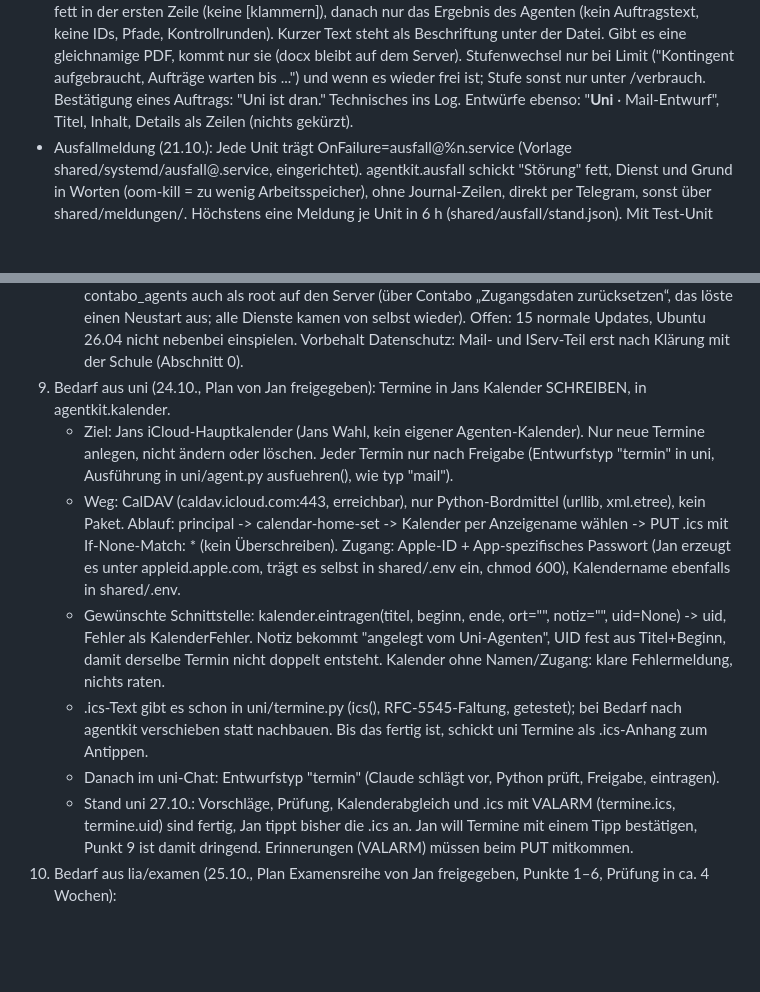
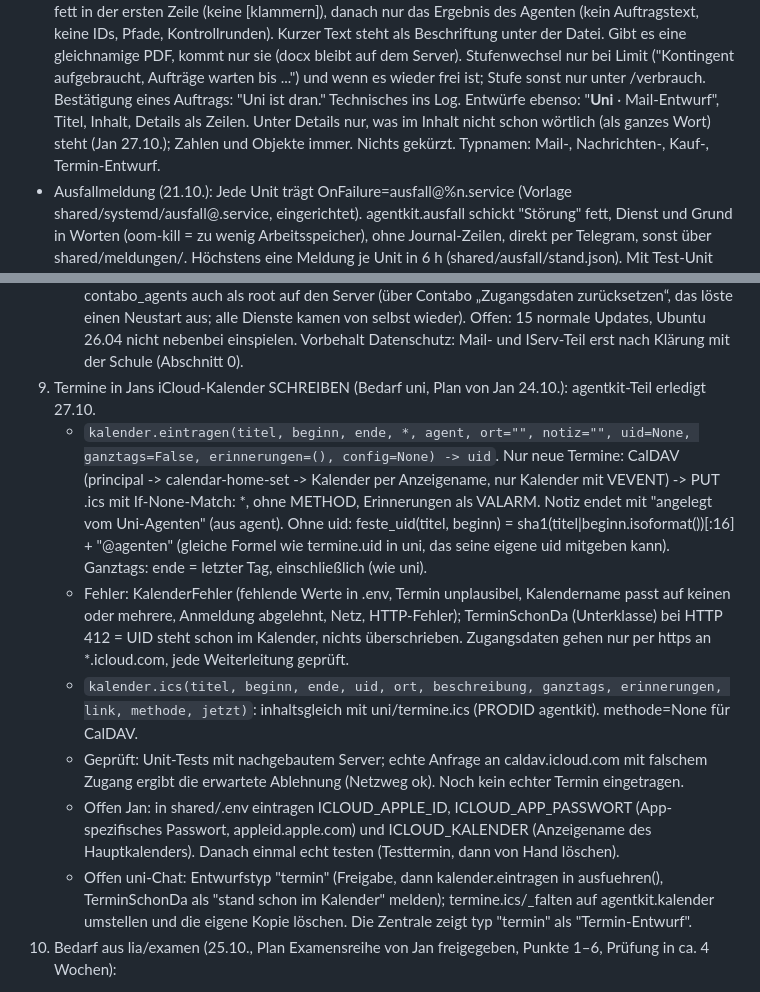
Before and after one commit to k5nwrvzgnv-ship-it/agenten, a Markdown page: STATUS.md, 2 parts joined by grey strips. Drawn GitHub-style; blank space fills up the shorter version.

Commit message:
STATUS: Punkt 9 (Kalender eintragen) und kürzere Freigabe-Anzeige
Co-Authored-By: Claude Opus 5.5 <noreply@anthropic.com>

```diff
--- a/STATUS.md
+++ b/STATUS.md
@@ -73,7 +73,9 @@ Aktueller Stand, kein Verlauf. Wie es dazu kam: `git log`. Architektur und Konve
   Gibt es eine gleichnamige PDF, kommt nur sie (docx bleibt auf dem Server). Stufenwechsel nur bei
   Limit ("Kontingent aufgebraucht, Aufträge warten bis ...") und wenn es wieder frei ist; Stufe sonst
   nur unter /verbrauch. Bestätigung eines Auftrags: "Uni ist dran." Technisches ins Log.
-  Entwürfe ebenso: "<b>Uni</b> · Mail-Entwurf", Titel, Inhalt, Details als Zeilen (nichts gekürzt).
+  Entwürfe ebenso: "<b>Uni</b> · Mail-Entwurf", Titel, Inhalt, Details als Zeilen. Unter Details nur, was im
+  Inhalt nicht schon wörtlich (als ganzes Wort) steht (Jan 27.10.); Zahlen und Objekte immer. Nichts gekürzt.
+  Typnamen: Mail-, Nachrichten-, Kauf-, Termin-Entwurf.
 - Ausfallmeldung (21.10.): Jede Unit trägt OnFailure=ausfall@%n.service (Vorlage
   shared/systemd/ausfall@.service, eingerichtet). agentkit.ausfall schickt "Störung" fett, Dienst und Grund in
   Worten (oom-kill = zu wenig Arbeitsspeicher), ohne Journal-Zeilen, direkt per Telegram, sonst über
@@ -210,23 +212,27 @@ Aktueller Stand, kein Verlauf. Wie es dazu kam: `git log`. Architektur und Konve
      Neustart aus; alle Dienste kamen von selbst wieder). Offen: 15 normale Updates, Ubuntu 26.04 nicht
      nebenbei einspielen.
    Vorbehalt Datenschutz: Mail- und IServ-Teil erst nach Klärung mit der Schule (Abschnitt 0).
-9. Bedarf aus uni (24.10., Plan von Jan freigegeben): Termine in Jans Kalender SCHREIBEN, in agentkit.kalender.
-   - Ziel: Jans iCloud-Hauptkalender (Jans Wahl, kein eigener Agenten-Kalender). Nur neue Termine anlegen,
-     nicht ändern oder löschen. Jeder Termin nur nach Freigabe (Entwurfstyp "termin" in uni, Ausführung in
-     uni/agent.py ausfuehren(), wie typ "mail").
-   - Weg: CalDAV (caldav.icloud.com:443, erreichbar), nur Python-Bordmittel (urllib, xml.etree), kein Paket.
-     Ablauf: principal -> calendar-home-set -> Kalender per Anzeigename wählen -> PUT <uid>.ics mit
-     If-None-Match: * (kein Überschreiben). Zugang: Apple-ID + App-spezifisches Passwort (Jan erzeugt es unter
-     appleid.apple.com, trägt es selbst in shared/.env ein, chmod 600), Kalendername ebenfalls in shared/.env.
-   - Gewünschte Schnittstelle: kalender.eintragen(titel, beginn, ende, ort="", notiz="", uid=None) -> uid,
-     Fehler als KalenderFehler. Notiz bekommt "angelegt vom Uni-Agenten", UID fest aus Titel+Beginn, damit
-     derselbe Termin nicht doppelt entsteht. Kalender ohne Namen/Zugang: klare Fehlermeldung, nichts raten.
-   - .ics-Text gibt es schon in uni/termine.py (ics(), RFC-5545-Faltung, getestet); bei Bedarf nach agentkit
-     verschieben statt nachbauen. Bis das fertig ist, schickt uni Termine als .ics-Anhang zum Antippen.
-   - Danach im uni-Chat: Entwurfstyp "termin" (Claude schlägt vor, Python prüft, Freigabe, eintragen).
-   - Stand uni 27.10.: Vorschläge, Prüfung, Kalenderabgleich und .ics mit VALARM (termine.ics, termine.uid) sind
-     fertig, Jan tippt bisher die .ics an. Jan will Termine mit einem Tipp bestätigen, Punkt 9 ist damit dringend.
-     Erinnerungen (VALARM) müssen beim PUT mitkommen.
+9. Termine in Jans iCloud-Kalender SCHREIBEN (Bedarf uni, Plan von Jan 24.10.): agentkit-Teil erledigt 27.10.
+   - `kalender.eintragen(titel, beginn, ende, *, agent, ort="", notiz="", uid=None, ganztags=False,
+     erinnerungen=(), config=None) -> uid`. Nur neue Termine: CalDAV (principal -> calendar-home-set ->
+     Kalender per Anzeigename, nur Kalender mit VEVENT) -> PUT <uid>.ics mit If-None-Match: *, ohne METHOD,
+     Erinnerungen als VALARM. Notiz endet mit "angelegt vom Uni-Agenten" (aus agent). Ohne uid: feste_uid(titel,
+     beginn) = sha1(titel|beginn.isoformat())[:16] + "@agenten" (gleiche Formel wie termine.uid in uni, das
+     seine eigene uid mitgeben kann). Ganztags: ende = letzter Tag, einschließlich (wie uni).
+   - Fehler: KalenderFehler (fehlende Werte in .env, Termin unplausibel, Kalendername passt auf keinen oder
+     mehrere, Anmeldung abgelehnt, Netz, HTTP-Fehler); TerminSchonDa (Unterklasse) bei HTTP 412 = UID steht
+     schon im Kalender, nichts überschrieben. Zugangsdaten gehen nur per https an *.icloud.com, jede
+     Weiterleitung geprüft.
+   - `kalender.ics(titel, beginn, ende, uid, ort, beschreibung, ganztags, erinnerungen, link, methode, jetzt)`:
+     inhaltsgleich mit uni/termine.ics (PRODID agentkit). methode=None für CalDAV.
+   - Geprüft: Unit-Tests mit nachgebautem Server; echte Anfrage an caldav.icloud.com mit falschem Zugang
+     ergibt die erwartete Ablehnung (Netzweg ok). Noch kein echter Termin eingetragen.
+   - Offen Jan: in shared/.env eintragen ICLOUD_APPLE_ID, ICLOUD_APP_PASSWORT (App-spezifisches Passwort,
+     appleid.apple.com) und ICLOUD_KALENDER (Anzeigename des Hauptkalenders). Danach einmal echt testen
+     (Testtermin, dann von Hand löschen).
+   - Offen uni-Chat: Entwurfstyp "termin" (Freigabe, dann kalender.eintragen in ausfuehren(), TerminSchonDa
+     als "stand schon im Kalender" melden); termine.ics/_falten auf agentkit.kalender umstellen und die eigene
+     Kopie löschen. Die Zentrale zeigt typ "termin" als "Termin-Entwurf".
 10. Bedarf aus lia/examen (25.10., Plan Examensreihe von Jan freigegeben, Punkte 1–6, Prüfung in ca. 4 Wochen):
    - Lias Zentrale: kurzer Bewertungsbogen je Runde (je Skizze Note 1–5, „was stört“, „was übernehmen“, Wahl).
      Benötigt ab Runde 1 (Ende Woche 1); bis dahin trägt Jan Lias Antworten von Hand ein.
```
Also changed, not shown: other parts of STATUS.md (+1 -1 lines).
